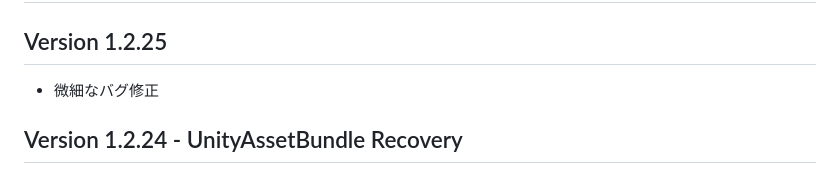
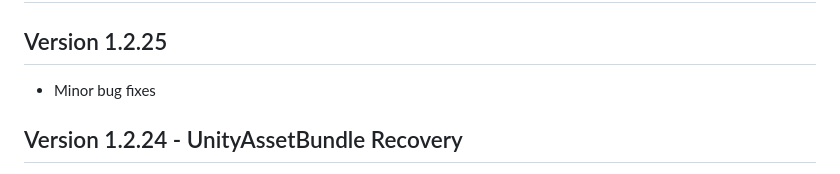
Before and after one commit to Nickel-JP/avatar-recovery-unity, a Markdown page: UPDATE_HISTORY.md, the part around the change. Drawn GitHub-style.

```diff
--- a/UPDATE_HISTORY.md
+++ b/UPDATE_HISTORY.md
@@ -2,7 +2,7 @@
 
 ## Version 1.2.25
 
-- 微細なバグ修正
+- Minor bug fixes
 
 ## Version 1.2.24 - UnityAssetBundle Recovery
 
```
Also changed, not shown: README.md (+1 -1 lines).
